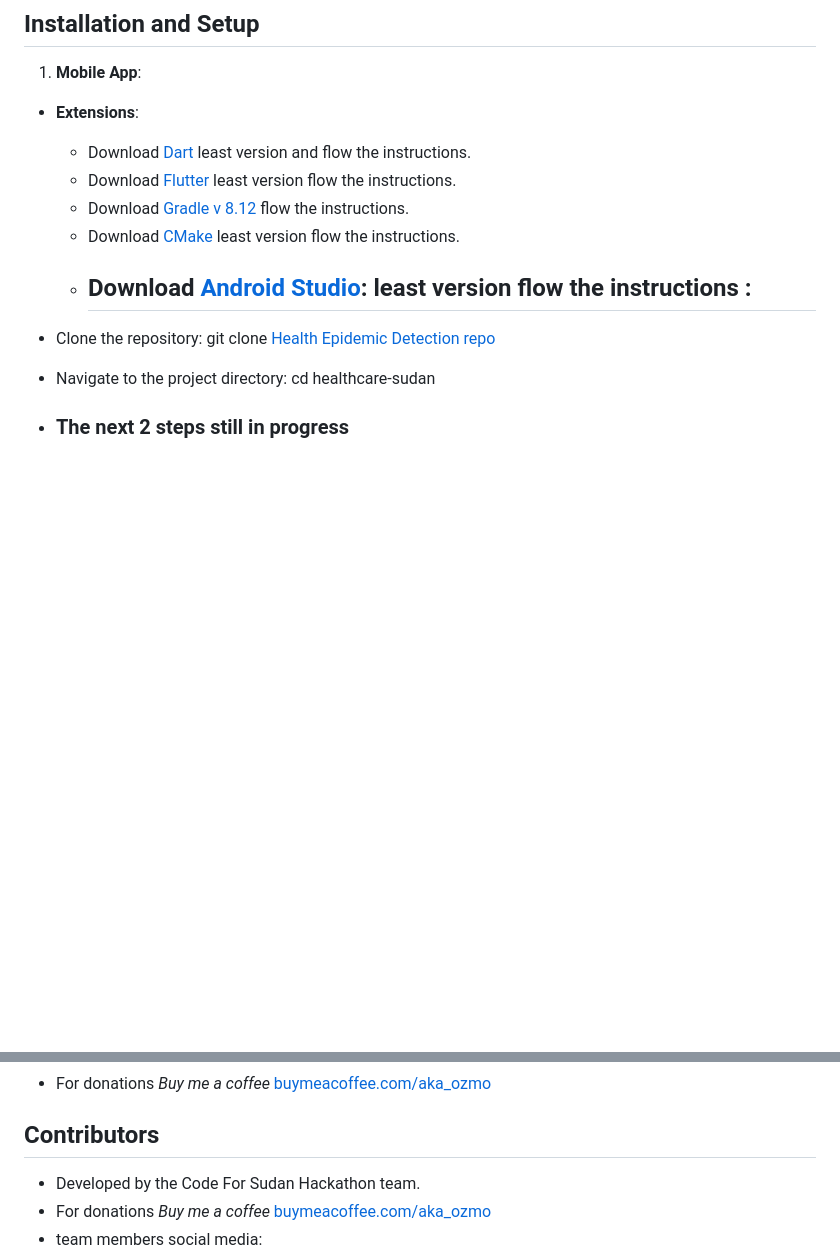
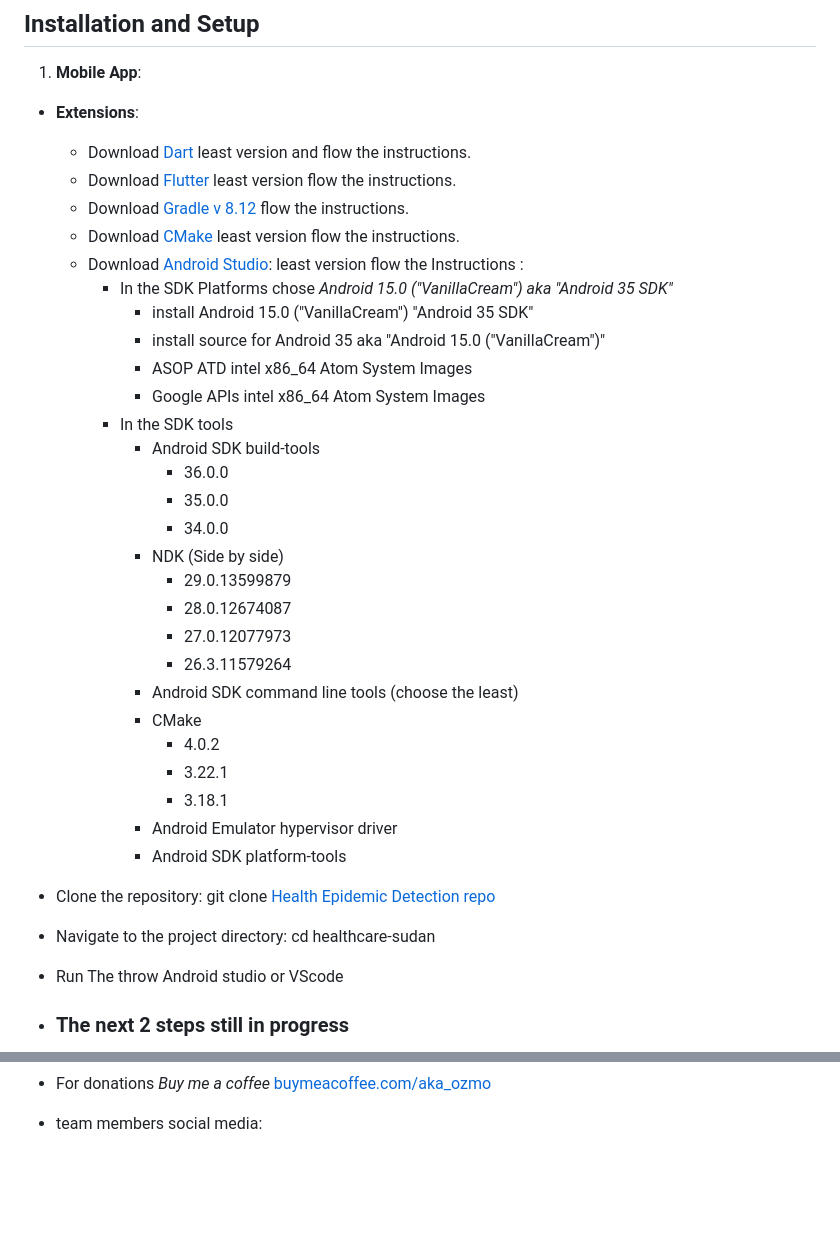
Before and after one commit to AbobakerAhmed/Code-For-Sudan, a Markdown page: README.md, 2 parts joined by grey strips. Rendered like a GitHub page; blank space fills up the shorter version.

Commit message:
adding the instructions to run the project in the README.md file

```diff
--- a/README.md
+++ b/README.md
@@ -50,8 +50,29 @@ The system consists of three interconnected applications designed to streamline
     - Download [Flutter](https://docs.flutter.dev/get-started/install) least version flow the instructions.
     - Download [Gradle v 8.12](https://gradle.org/releases/#8.12) flow the instructions.
     - Download [CMake](https://cmake.org/download/) least version flow the instructions.
-    - Download [Android Studio](https://developer.android.com/studio): least version flow the instructions :
-      -
+    - Download [Android Studio](https://developer.android.com/studio): least version flow the Instructions :
+      - In the SDK Platforms chose *Android 15.0 ("VanillaCream") aka "Android 35 SDK"*
+        - install Android 15.0 ("VanillaCream") "Android 35 SDK"
+        - install source for Android 35 aka "Android 15.0 ("VanillaCream")"
+        - ASOP ATD intel x86_64 Atom System Images
+        - Google APIs intel x86_64 Atom System Images
+      - In the SDK tools
+        - Android SDK build-tools
+          - 36.0.0
+          - 35.0.0
+          - 34.0.0
+        - NDK (Side by side)
+          - 29.0.13599879
+          - 28.0.12674087
+          - 27.0.12077973
+          - 26.3.11579264
+        - Android SDK command line tools (choose the least)
+        - CMake
+          - 4.0.2
+          - 3.22.1
+          - 3.18.1
+        - Android Emulator hypervisor driver
+        -  Android SDK platform-tools
 
 
   - Clone the repository:
@@ -59,6 +80,8 @@ The system consists of three interconnected applications designed to streamline
 
   - Navigate to the project directory:
   cd healthcare-sudan
+
+  - Run The throw Android studio or VScode
 
 - ### The next 2 steps still in progress
   - Download from the respective app store (link to be provided).
@@ -86,7 +110,5 @@ The system consists of three interconnected applications designed to streamline
 - For donations *Buy me a coffee* [buymeacoffee.com/aka_ozmo](https://buymeacoffee.com/aka_ozmo)
-## Contributors
-- Developed by the Code For Sudan Hackathon team.
-- For donations *Buy me a coffee* [buymeacoffee.com/aka_ozmo](https://buymeacoffee.com/aka_ozmo)
+
 - team members social media:
   - "*LEADER*" Abubaker [linkedin](https://www.linkedin.com/in/abobaker-ahmed/)
   - Omar [linkedin](https://www.linkedin.com/in/omar-el-khiali-215433271/) & [twitter](https://x.com/el_khiali19)
```
Also changed, not shown: other parts of README.md (+1 -0 lines).
